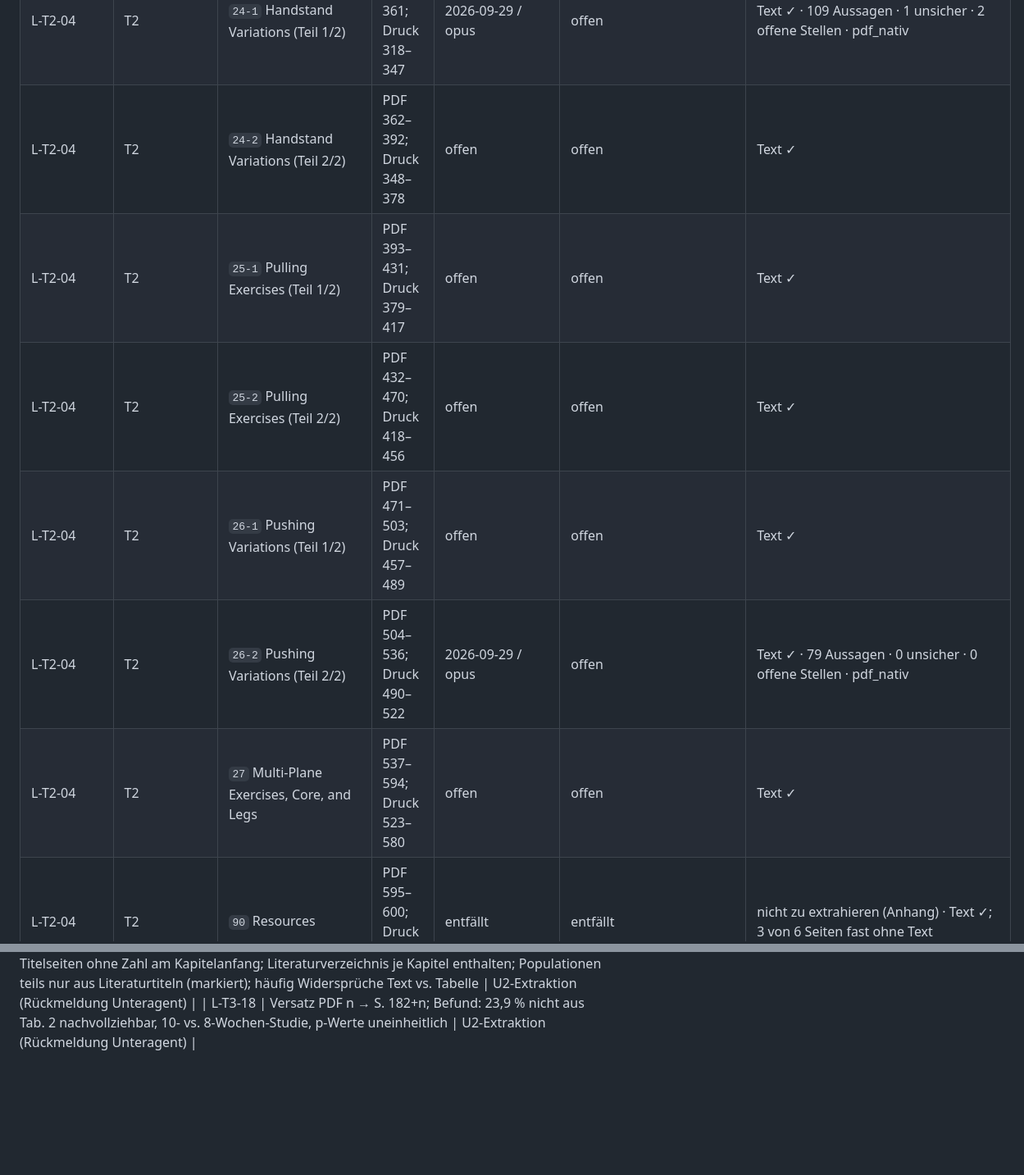
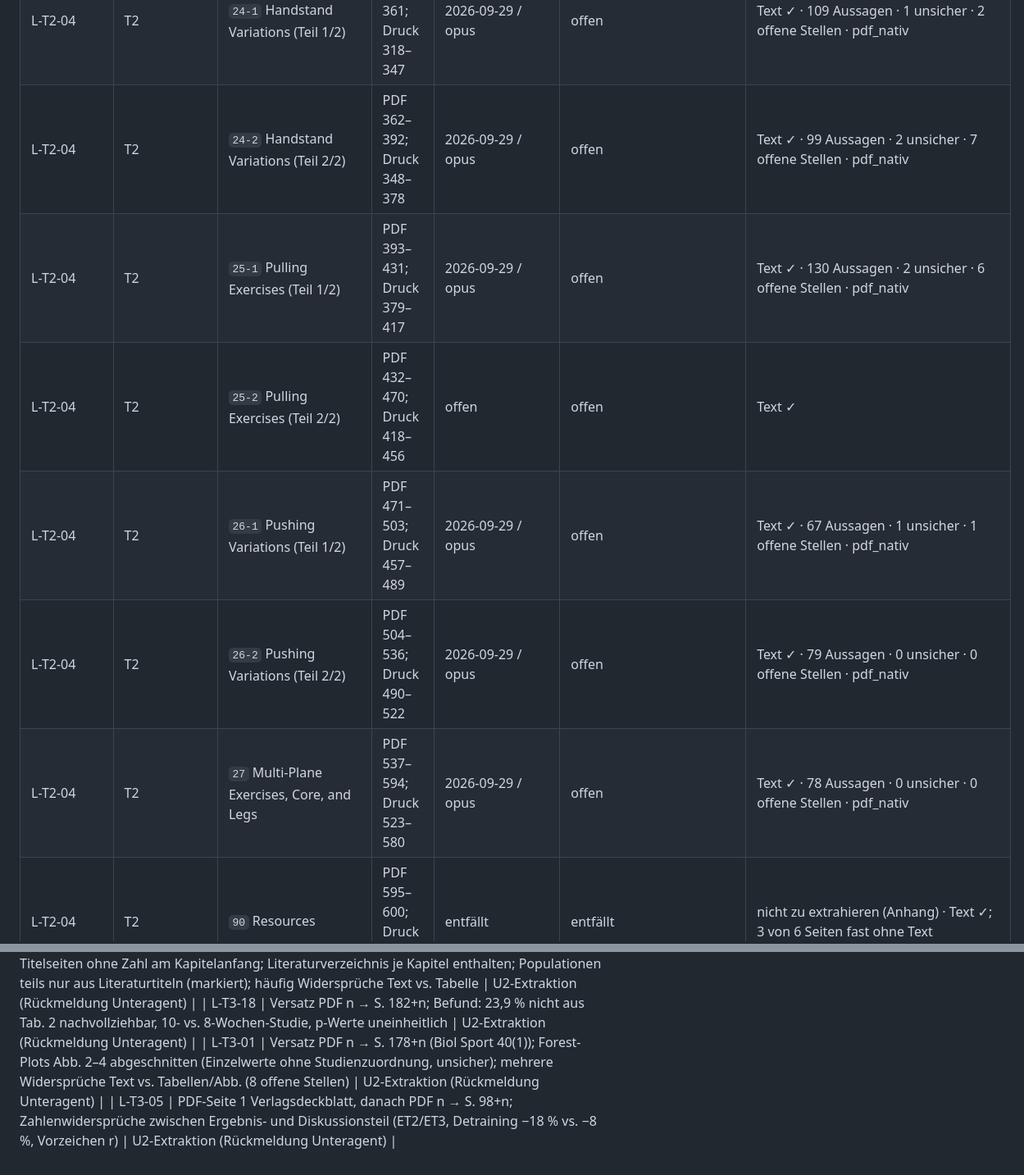
Before and after one commit to chodid/training, a Markdown page: docs/extraktion/README.md, 2 parts joined by grey strips. Shown at 82% size. Drawn GitHub-style; blank space fills up the shorter version.

```diff
--- a/docs/extraktion/README.md
+++ b/docs/extraktion/README.md
@@ -333,12 +333,12 @@ Ablage: `docs/extraktion/t2-kraft/`. Zu extrahieren in dieser Tabelle: 76 Dateie
 | L-T2-04 | T2 | `22` Prehabilitation, Mobility, Flexibility Resources | PDF 306–326; Druck 292–312 | 2026-09-29 / opus | offen | Text ✓ · 78 Aussagen · 0 unsicher · 0 offene Stellen · pdf_nativ |
 | L-T2-04 | T2 | `23` Exercise Technique, Descriptions, Tips | PDF 327–331; Druck 313–317 | 2026-09-29 / opus | offen | Text ✓ · 24 Aussagen · 0 unsicher · 0 offene Stellen · pdf_nativ |
 | L-T2-04 | T2 | `24-1` Handstand Variations (Teil 1/2) | PDF 332–361; Druck 318–347 | 2026-09-29 / opus | offen | Text ✓ · 109 Aussagen · 1 unsicher · 2 offene Stellen · pdf_nativ |
-| L-T2-04 | T2 | `24-2` Handstand Variations (Teil 2/2) | PDF 362–392; Druck 348–378 | offen | offen | Text ✓ |
-| L-T2-04 | T2 | `25-1` Pulling Exercises (Teil 1/2) | PDF 393–431; Druck 379–417 | offen | offen | Text ✓ |
+| L-T2-04 | T2 | `24-2` Handstand Variations (Teil 2/2) | PDF 362–392; Druck 348–378 | 2026-09-29 / opus | offen | Text ✓ · 99 Aussagen · 2 unsicher · 7 offene Stellen · pdf_nativ |
+| L-T2-04 | T2 | `25-1` Pulling Exercises (Teil 1/2) | PDF 393–431; Druck 379–417 | 2026-09-29 / opus | offen | Text ✓ · 130 Aussagen · 2 unsicher · 6 offene Stellen · pdf_nativ |
 | L-T2-04 | T2 | `25-2` Pulling Exercises (Teil 2/2) | PDF 432–470; Druck 418–456 | offen | offen | Text ✓ |
-| L-T2-04 | T2 | `26-1` Pushing Variations (Teil 1/2) | PDF 471–503; Druck 457–489 | offen | offen | Text ✓ |
+| L-T2-04 | T2 | `26-1` Pushing Variations (Teil 1/2) | PDF 471–503; Druck 457–489 | 2026-09-29 / opus | offen | Text ✓ · 67 Aussagen · 1 unsicher · 1 offene Stellen · pdf_nativ |
 | L-T2-04 | T2 | `26-2` Pushing Variations (Teil 2/2) | PDF 504–536; Druck 490–522 | 2026-09-29 / opus | offen | Text ✓ · 79 Aussagen · 0 unsicher · 0 offene Stellen · pdf_nativ |
-| L-T2-04 | T2 | `27` Multi-Plane Exercises, Core, and Legs | PDF 537–594; Druck 523–580 | offen | offen | Text ✓ |
+| L-T2-04 | T2 | `27` Multi-Plane Exercises, Core, and Legs | PDF 537–594; Druck 523–580 | 2026-09-29 / opus | offen | Text ✓ · 78 Aussagen · 0 unsicher · 0 offene Stellen · pdf_nativ |
 | L-T2-04 | T2 | `90` Resources | PDF 595–600; Druck 581–586 | entfällt | entfällt | nicht zu extrahieren (Anhang) · Text ✓; 3 von 6 Seiten fast ohne Text |
 | L-T2-08 | T2 | `L-T2-08_Kotarsky-2018_Progressive-Push-up-Training.pdf` | 9 (PDF) | 2026-09-29 / opus | offen | verifiziert · A · Kern · Text ✓ · 46 Aussagen · 0 unsicher · 1 offene Stellen · pdf_nativ |
 | L-T2-09 | T2 | `L-T2-09_vandenTillaar-2019_Push-up-vs-Bench-Press.pdf` | 8 (PDF) | 2026-09-29 / opus | offen | verifiziert · A · Kern · Text ✓ · 36 Aussagen · 4 unsicher · 6 offene Stellen · pdf_nativ · Muster: Seiten mit Präfix E (E74–E81) |
@@ -650,3 +650,5 @@ Zitiert wird die **gedruckte Seite** (docs/literatur/README.md), bei EPUB nach D
 | L-A03 | Die Fußzeilenzahl ist die fortlaufende E-Book-Paginierung = Gesamtbuch-PDF-Seite (alle 28 Kapitel); interne Querverweise nennen Seiten der Druckausgabe (z. B. „table 21.1, page 697“ auf E-Book-S. 1524), Versatz zur Druckausgabe nicht konstant (ca. zwei E-Book-Seiten je Druckseite) – Druckseiten nicht bestimmbar; zitiert wird die E-Book-Seite (im Repo-PDF prüfbar). Kapitelteile beginnen/enden mitten in Übungen/Tabellen; Literaturverzeichnis nicht in den Kapiteldateien; Zweck „Overreaching“ nur in k24 | U2-Extraktion (Rückmeldung Unteragent) |
 | L-T2-03 | Springer-Sammelband; Versatz Gesamtbuch-PDF → Druckseite je Kapitel verschieden (k07 −6, k08 −5, k10/k11 −4, k12 −3, k13/k14 −2, k15 +1, k18 +2, k21 +6, k23 +7, k24 +8), innerhalb der Kapiteldatei konstant; Teil-Titelseiten ohne Zahl am Kapitelanfang; Literaturverzeichnis je Kapitel enthalten; Populationen teils nur aus Literaturtiteln (markiert); häufig Widersprüche Text vs. Tabelle | U2-Extraktion (Rückmeldung Unteragent) |
 | L-T3-18 | Versatz PDF n → S. 182+n; Befund: 23,9 % nicht aus Tab. 2 nachvollziehbar, 10- vs. 8-Wochen-Studie, p-Werte uneinheitlich | U2-Extraktion (Rückmeldung Unteragent) |
+| L-T3-01 | Versatz PDF n → S. 178+n (Biol Sport 40(1)); Forest-Plots Abb. 2–4 abgeschnitten (Einzelwerte ohne Studienzuordnung, unsicher); mehrere Widersprüche Text vs. Tabellen/Abb. (8 offene Stellen) | U2-Extraktion (Rückmeldung Unteragent) |
+| L-T3-05 | PDF-Seite 1 Verlagsdeckblatt, danach PDF n → S. 98+n; Zahlenwidersprüche zwischen Ergebnis- und Diskussionsteil (ET2/ET3, Detraining −18 % vs. −8 %, Vorzeichen r) | U2-Extraktion (Rückmeldung Unteragent) |
```
Also changed, not shown: other parts of docs/extraktion/README.md (+11 -11 lines), 1 other file.
